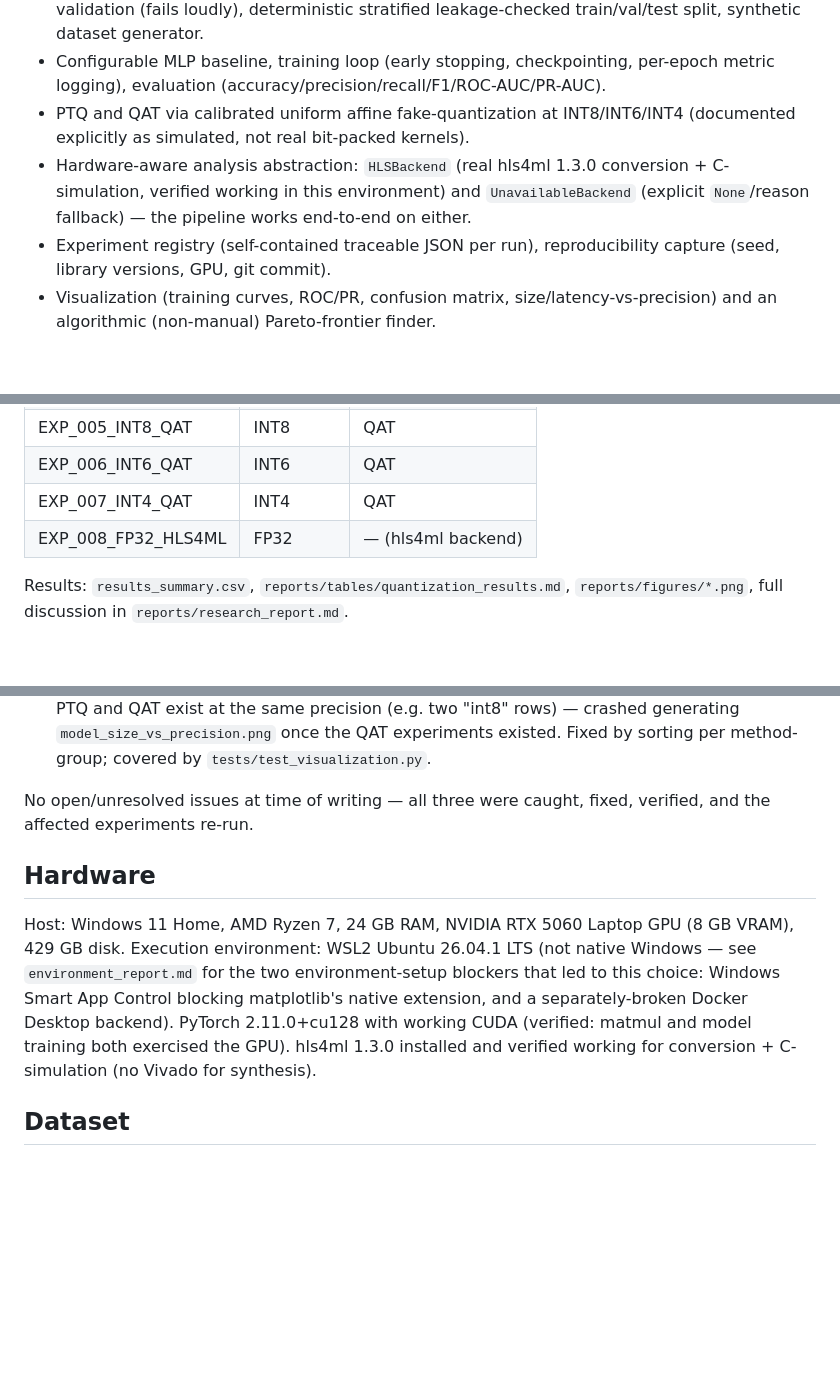
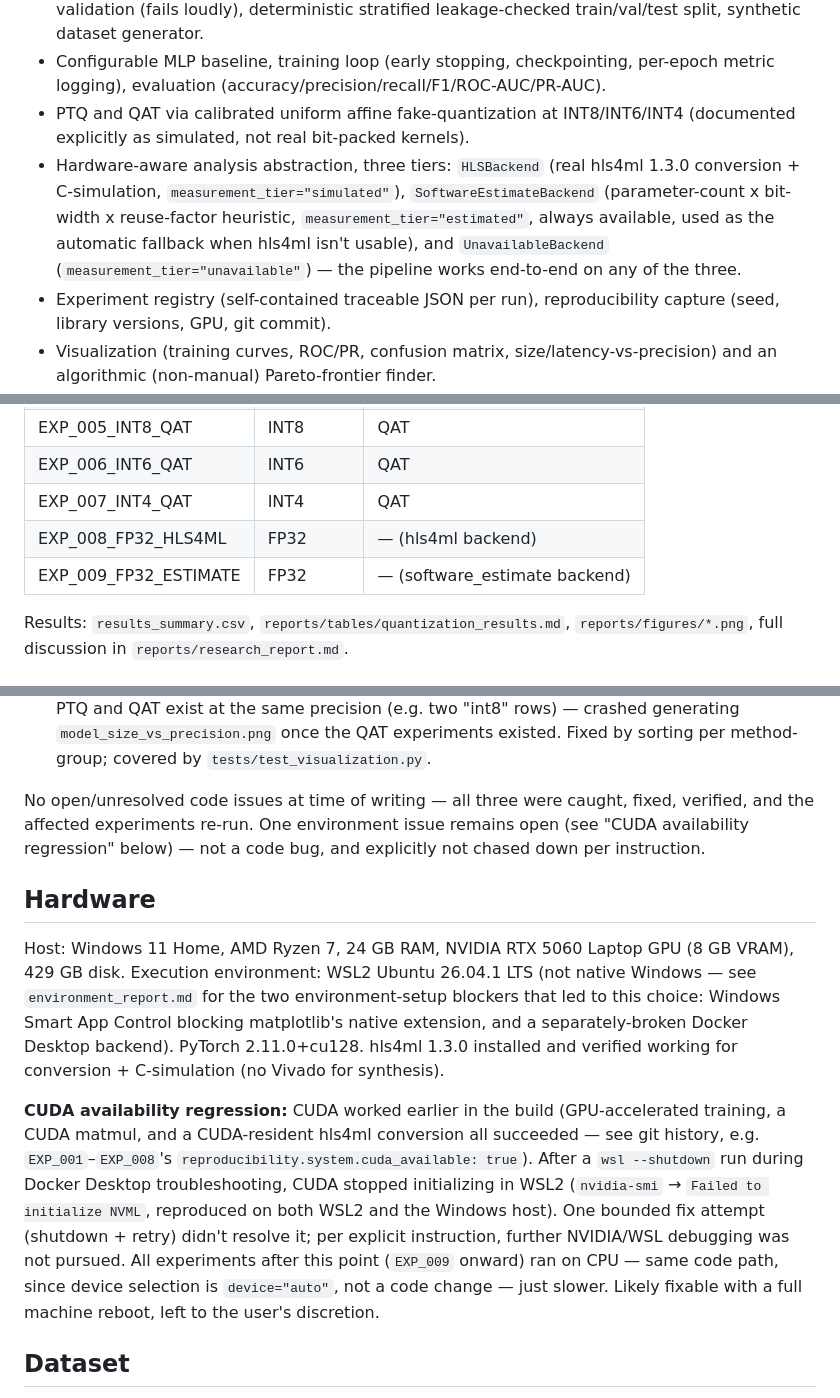
Before and after one commit to Piush2004/hep-trigger-quantization-lab, a Markdown page: FINAL_STATUS.md, 3 parts joined by grey strips. Drawn GitHub-style; blank space fills up the shorter version.

Commit message:
docs: update FINAL_STATUS.md for the three-tier hardware backend and EXP_009
Co-Authored-By: Claude Sonnet 5 <noreply@anthropic.com>

```diff
--- a/FINAL_STATUS.md
+++ b/FINAL_STATUS.md
@@ -15,9 +15,12 @@
   metric logging), evaluation (accuracy/precision/recall/F1/ROC-AUC/PR-AUC).
 - PTQ and QAT via calibrated uniform affine fake-quantization at INT8/INT6/INT4
   (documented explicitly as simulated, not real bit-packed kernels).
-- Hardware-aware analysis abstraction: `HLSBackend` (real hls4ml 1.3.0 conversion +
-  C-simulation, verified working in this environment) and `UnavailableBackend`
-  (explicit `None`/reason fallback) — the pipeline works end-to-end on either.
+- Hardware-aware analysis abstraction, three tiers: `HLSBackend` (real hls4ml 1.3.0
+  conversion + C-simulation, `measurement_tier="simulated"`), `SoftwareEstimateBackend`
+  (parameter-count x bit-width x reuse-factor heuristic, `measurement_tier="estimated"`,
+  always available, used as the automatic fallback when hls4ml isn't usable), and
+  `UnavailableBackend` (`measurement_tier="unavailable"`) — the pipeline works
+  end-to-end on any of the three.
 - Experiment registry (self-contained traceable JSON per run), reproducibility capture
   (seed, library versions, GPU, git commit).
 - Visualization (training curves, ROC/PR, confusion matrix, size/latency-vs-precision)
@@ -59,6 +62,7 @@ resolved.
 | EXP_006_INT6_QAT | INT6 | QAT |
 | EXP_007_INT4_QAT | INT4 | QAT |
 | EXP_008_FP32_HLS4ML | FP32 | — (hls4ml backend) |
+| EXP_009_FP32_ESTIMATE | FP32 | — (software_estimate backend) |
 
 Results: `results_summary.csv`, `reports/tables/quantization_results.md`,
 `reports/figures/*.png`, full discussion in `reports/research_report.md`.
@@ -98,8 +102,10 @@ Two real bugs were found and fixed during the build (not hidden — both are in
    generating `model_size_vs_precision.png` once the QAT experiments existed. Fixed by
    sorting per method-group; covered by `tests/test_visualization.py`.
 
-No open/unresolved issues at time of writing — all three were caught, fixed, verified,
-and the affected experiments re-run.
+No open/unresolved code issues at time of writing — all three were caught, fixed,
+verified, and the affected experiments re-run. One environment issue remains open (see
+"CUDA availability regression" below) — not a code bug, and explicitly not chased down
+per instruction.
 
 ## Hardware
 
@@ -107,9 +113,19 @@ Host: Windows 11 Home, AMD Ryzen 7, 24 GB RAM, NVIDIA RTX 5060 Laptop GPU (8 GB
 429 GB disk. Execution environment: WSL2 Ubuntu 26.04.1 LTS (not native Windows — see
 `environment_report.md` for the two environment-setup blockers that led to this
 choice: Windows Smart App Control blocking matplotlib's native extension, and a
-separately-broken Docker Desktop backend). PyTorch 2.11.0+cu128 with working CUDA
-(verified: matmul and model training both exercised the GPU). hls4ml 1.3.0 installed
+separately-broken Docker Desktop backend). PyTorch 2.11.0+cu128. hls4ml 1.3.0 installed
 and verified working for conversion + C-simulation (no Vivado for synthesis).
+
+**CUDA availability regression:** CUDA worked earlier in the build (GPU-accelerated
+training, a CUDA matmul, and a CUDA-resident hls4ml conversion all succeeded — see git
+history, e.g. `EXP_001`–`EXP_008`'s `reproducibility.system.cuda_available: true`).
+After a `wsl --shutdown` run during Docker Desktop troubleshooting, CUDA stopped
+initializing in WSL2 (`nvidia-smi` → `Failed to initialize NVML`, reproduced on both
+WSL2 and the Windows host). One bounded fix attempt (shutdown + retry) didn't resolve
+it; per explicit instruction, further NVIDIA/WSL debugging was not pursued. All
+experiments after this point (`EXP_009` onward) ran on CPU — same code path, since
+device selection is `device="auto"`, not a code change — just slower. Likely fixable
+with a full machine reboot, left to the user's discretion.
 
 ## Dataset
 
```
